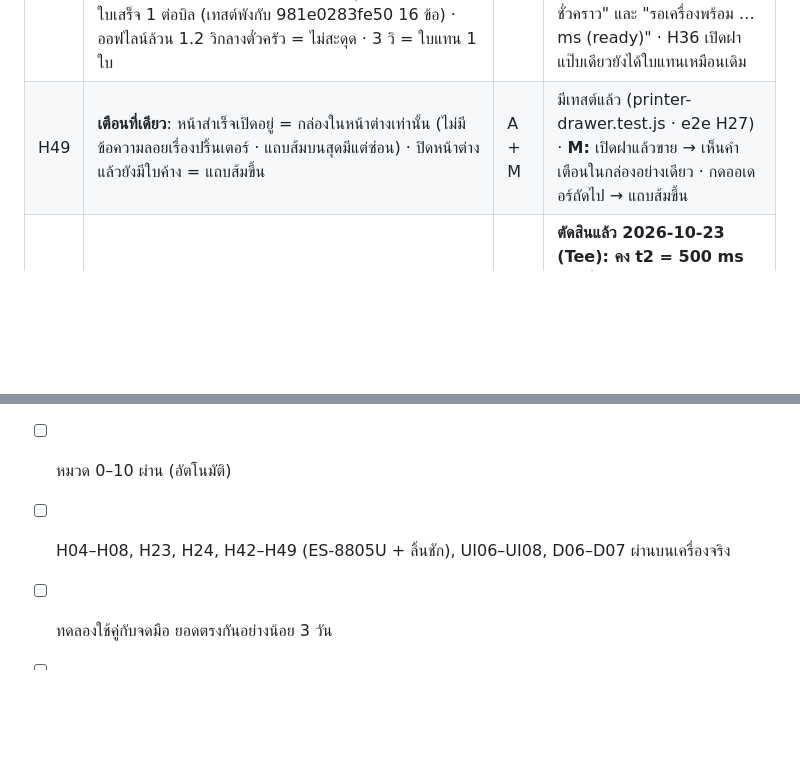
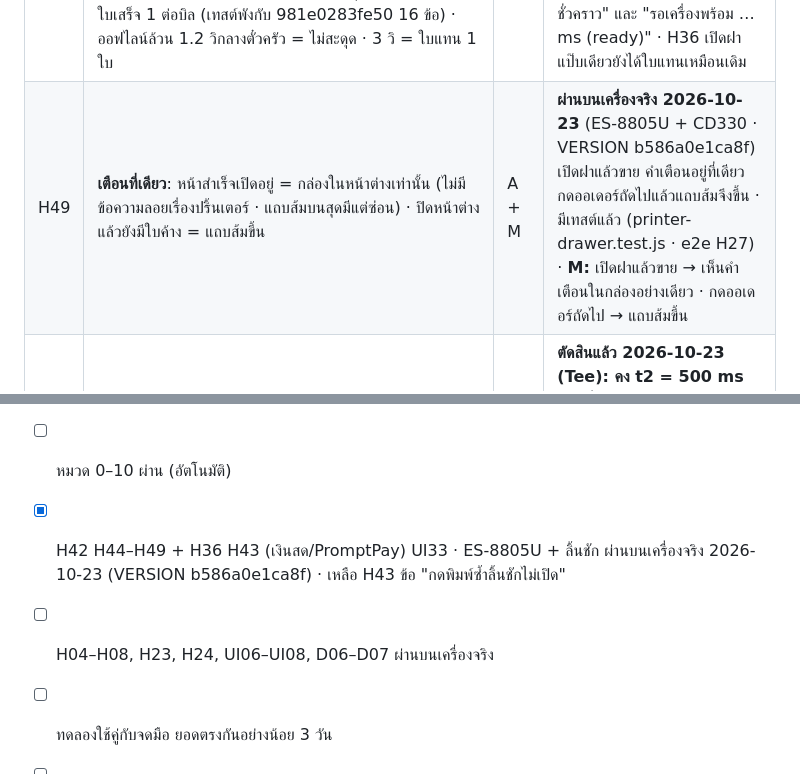
Before and after one commit to tee33127/geek-popup-pos, a Markdown page: docs/qa-checklist.md, 2 parts joined by grey strips. Drawn GitHub-style; blank space fills up the shorter version.

```diff
--- a/docs/qa-checklist.md
+++ b/docs/qa-checklist.md
@@ -225,5 +225,5 @@
 | H48 | **ดีดลิ้นชักไม่ใช่สะดุด** (บั๊กเครื่องจริง 2026-10-23 VERSION 981e0283fe50: ทุกบิลเงินสดได้เศษ + ตั๋วครัว "ใบแทน" + เตือน "ปริ้นเตอร์ไม่พร้อม" 3 ที่ · สาเหตุ ES-8805U ส่ง ASB `1C 00 00 0F` ออฟไลน์ล้วนตลอดพัลส์ ~0.5 วิ): ASB ออฟไลน์ล้วนนับเป็นปัญหาเมื่อค้าง > 2 วิ (`PRINTER.offlineMs`) · ฝา/กระดาษ/ผิดพลาด ทันทีเหมือนเดิม · หลัง ESC p รอ ASB กลับเป็นพร้อม (≤ 1.5 วิ · ไม่เห็นออฟไลน์/ไม่มี ASB = 650 ms) ก่อนตั๋วครัว · ปริ้นเตอร์จำลองส่ง 1C แล้ว 14 หลัง t2 + หัวพิมพ์หยุดช่วงพัลส์: เงินสด 10 บิล → ไม่มีเตือน ไม่มีแถบส้ม ไม่มี recover/เศษ ไม่มีใบแทน ลิ้นชักเปิดทุกบิล ตั๋วครัว 1 + ใบเสร็จ 1 ต่อบิล (เทสต์พังกับ 981e0283fe50 16 ข้อ) · ออฟไลน์ล้วน 1.2 วิกลางตั๋วครัว = ไม่สะดุด · 3 วิ = ใบแทน 1 ใบ | A + M | **ผ่านบนเครื่องจริง 2026-10-23** (ES-8805U · VERSION b586a0e1ca8f) เงินสด 5 บิล ลิ้นชักเด้ง ไม่มีเศษ ไม่มีคำเตือน ไม่มีใบแทน · มีเทสต์แล้ว (printer-drawer.test.js) · **M:** ขายเงินสด 5 บิล → ตั๋วครัวปกติ (ไม่มีกรอบ "ใบแทน") ไม่มีเศษ ไม่มีคำเตือน · บันทึกการพิมพ์มี "1c 00 00 0f = ออฟไลน์ชั่วคราว" และ "รอเครื่องพร้อม … ms (ready)" · H36 เปิดฝาแป๊บเดียวยังได้ใบแทนเหมือนเดิม |
-| H49 | **เตือนที่เดียว**: หน้าสำเร็จเปิดอยู่ = กล่องในหน้าต่างเท่านั้น (ไม่มีข้อความลอยเรื่องปริ้นเตอร์ · แถบส้มบนสุดมีแต่ซ่อน) · ปิดหน้าต่างแล้วยังมีใบค้าง = แถบส้มขึ้น | A + M | มีเทสต์แล้ว (printer-drawer.test.js · e2e H27) · **M:** เปิดฝาแล้วขาย → เห็นคำเตือนในกล่องอย่างเดียว · กดออเดอร์ถัดไป → แถบส้มขึ้น |
+| H49 | **เตือนที่เดียว**: หน้าสำเร็จเปิดอยู่ = กล่องในหน้าต่างเท่านั้น (ไม่มีข้อความลอยเรื่องปริ้นเตอร์ · แถบส้มบนสุดมีแต่ซ่อน) · ปิดหน้าต่างแล้วยังมีใบค้าง = แถบส้มขึ้น | A + M | **ผ่านบนเครื่องจริง 2026-10-23** (ES-8805U + CD330 · VERSION b586a0e1ca8f) เปิดฝาแล้วขาย คำเตือนอยู่ที่เดียว กดออเดอร์ถัดไปแล้วแถบส้มจึงขึ้น · มีเทสต์แล้ว (printer-drawer.test.js · e2e H27) · **M:** เปิดฝาแล้วขาย → เห็นคำเตือนในกล่องอย่างเดียว · กดออเดอร์ถัดไป → แถบส้มขึ้น |
 | H50 | printer-test ตัวเลือก "พักหลังดีดลิ้นชัก (t2)" 500/400/300/200/100 ms (ค่าในแอปยัง 500) | M | **ตัดสินแล้ว 2026-10-23 (Tee): คง t2 = 500 ms** ไม่เปลี่ยน `PRINTER.drawerT2` · ลองทีละค่า ลิ้นชัก CD330 เด้งทุกครั้งไหม · แจ้งค่าต่ำสุดที่เด้งเสมอ (แล้วค่อยเปลี่ยน `PRINTER.drawerT2`) |
 | H17 | **(B5)** บรรทัด "ทดสอบสระ …" มีเฉพาะหน้า printer-test ไม่อยู่ในซอร์ส `app/js` และตั๋วของแอป (ปุ่มพิมพ์ทดสอบในแอปมีบรรทัด "ภาษาไทย: …" ของตัวเอง ตั้งใจ) | A | มีเทสต์แล้ว (slips.test.js B5) |
 | H18 | ตั๋วใช้ฟอนต์ถูก: ก่อนวาดทุกครั้ง `slipFontsReady()` (document.fonts.load 400 + 700 แล้ว check) · ฟอนต์ไม่มาใน 2 วินาที → พิมพ์ต่อด้วยฟอนต์สำรอง + console.warn ไม่ค้าง · เปิดแอปแล้วโหลดฟอนต์ไว้ก่อน บิลแรกไม่ช้า · ในเบราว์เซอร์จริงความกว้างข้อความบน canvas ต่างจาก sans-serif (ใช้ Plex จริง) | A + M | มีเทสต์แล้ว (printer-usb.test.js ลำดับ load→วาด, slips.test.js timeout, e2e S01) · **M:** ตั๋วจริงเป็นฟอนต์มีหัว |
@@ -268,7 +268,8 @@
 ## 13. Go / No-go ก่อนให้พนักงานใช้
 - [ ] ไม่มีบั๊ก S1 / S2 ค้าง
 - [ ] หมวด 0–10 ผ่าน (อัตโนมัติ)
-- [ ] H04–H08, H23, H24, H42–H49 (ES-8805U + ลิ้นชัก), UI06–UI08, D06–D07 ผ่านบนเครื่องจริง
+- [x] H42 H44–H49 + H36 H43 (เงินสด/PromptPay) UI33 · ES-8805U + ลิ้นชัก ผ่านบนเครื่องจริง 2026-10-23 (VERSION b586a0e1ca8f) · เหลือ H43 ข้อ "กดพิมพ์ซ้ำลิ้นชักไม่เปิด"
+- [ ] H04–H08, H23, H24, UI06–UI08, D06–D07 ผ่านบนเครื่องจริง
 - [ ] ทดลองใช้คู่กับจดมือ ยอดตรงกันอย่างน้อย 3 วัน
 - [ ] ตั้งรหัสเจ้าของจริง จดรหัสกู้คืนแล้ว · ตั้งเลข PromptPay และสแกน QR ทดสอบ ฿1 ชื่อบัญชีถูก
 - [ ] สำรองข้อมูลวันทดลองเก็บไว้นอกเครื่องแล้ว
```
Also changed, not shown: other parts of docs/qa-checklist.md (+5 -5 lines), docs/handoff.md (+6 -4 lines).
